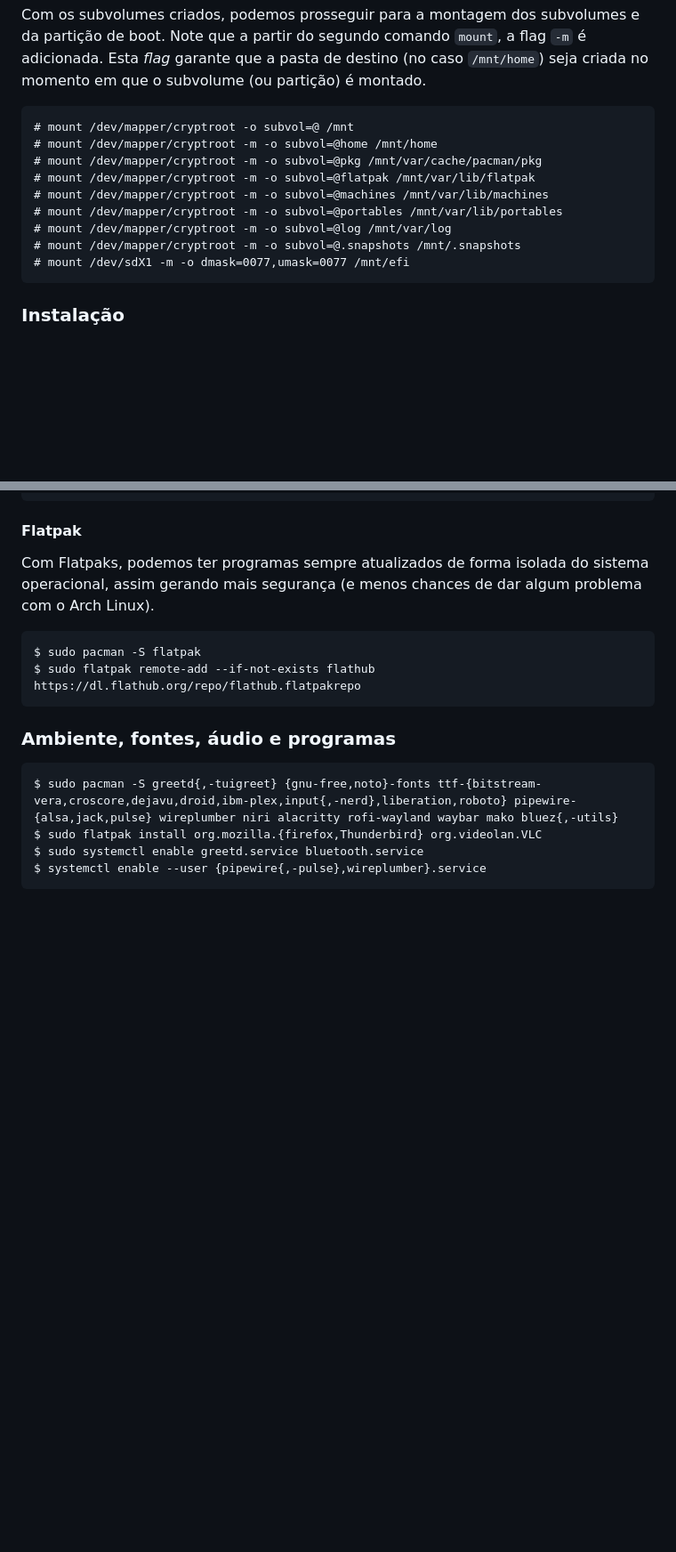
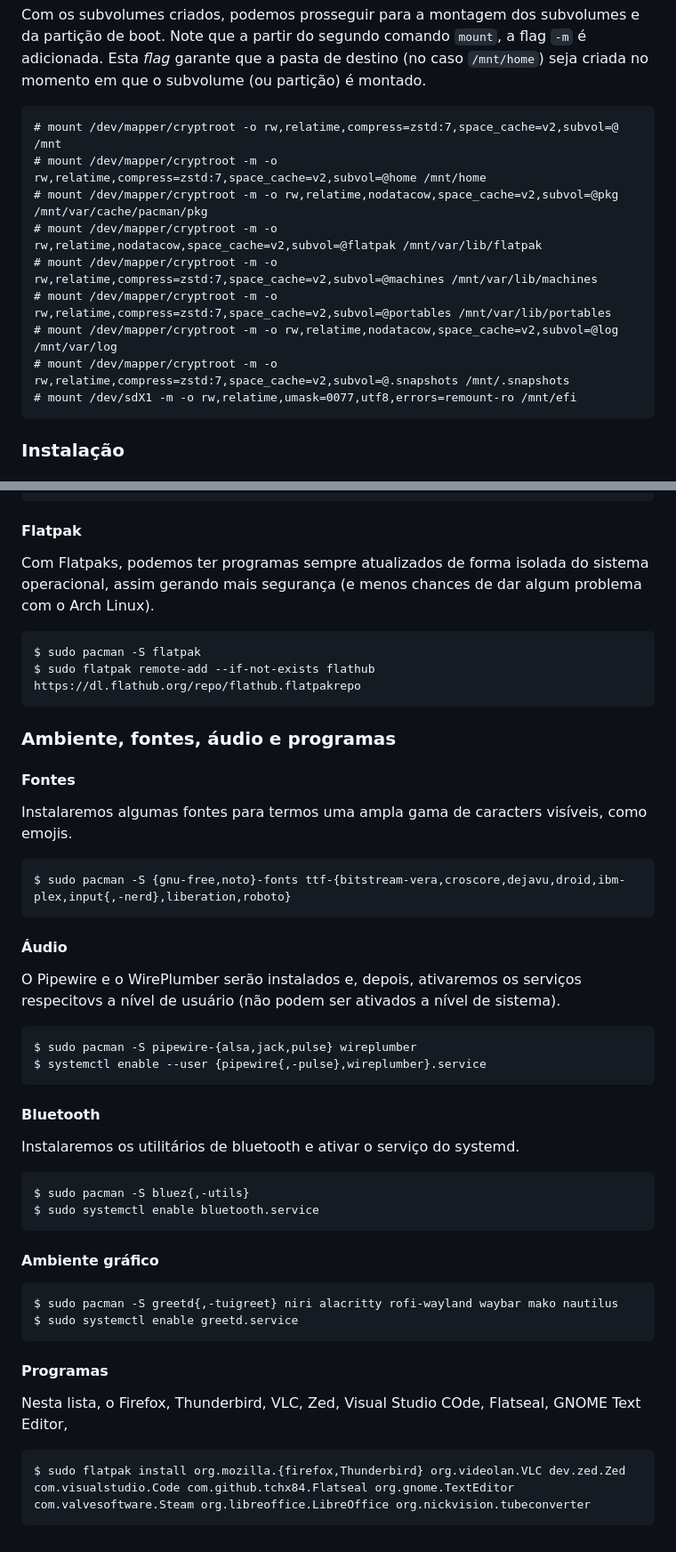
Before and after one commit to henriquepicanco/henriquepicanco.github.io, a Markdown page: especiais/guia-de-instalacao-arch-linux/README.md, 2 parts joined by grey strips. Shown at 89% size. Drawn GitHub-style; blank space fills up the shorter version.

Commit message:
Atualizando o "guia de instalação do Arch Linux"

````diff
--- a/especiais/guia-de-instalacao-arch-linux/README.md
+++ b/especiais/guia-de-instalacao-arch-linux/README.md
@@ -140,15 +140,15 @@ Em seguida, montamos a partição BTRFS para criar nossos subvolumes.
 Com os subvolumes criados, podemos prosseguir para a montagem dos subvolumes e da partição de boot. Note que a partir do segundo comando `mount`, a flag `-m` é adicionada. Esta *flag* garante que a pasta de destino (no caso `/mnt/home`) seja criada no momento em que o subvolume (ou partição) é montado.
 
 ```text
-# mount /dev/mapper/cryptroot -o subvol=@ /mnt
-# mount /dev/mapper/cryptroot -m -o subvol=@home /mnt/home
-# mount /dev/mapper/cryptroot -m -o subvol=@pkg /mnt/var/cache/pacman/pkg
-# mount /dev/mapper/cryptroot -m -o subvol=@flatpak /mnt/var/lib/flatpak
-# mount /dev/mapper/cryptroot -m -o subvol=@machines /mnt/var/lib/machines
-# mount /dev/mapper/cryptroot -m -o subvol=@portables /mnt/var/lib/portables
-# mount /dev/mapper/cryptroot -m -o subvol=@log /mnt/var/log
-# mount /dev/mapper/cryptroot -m -o subvol=@.snapshots /mnt/.snapshots
-# mount /dev/sdX1 -m -o dmask=0077,umask=0077 /mnt/efi
+# mount /dev/mapper/cryptroot -o rw,relatime,compress=zstd:7,space_cache=v2,subvol=@ /mnt
+# mount /dev/mapper/cryptroot -m -o rw,relatime,compress=zstd:7,space_cache=v2,subvol=@home /mnt/home
+# mount /dev/mapper/cryptroot -m -o rw,relatime,nodatacow,space_cache=v2,subvol=@pkg /mnt/var/cache/pacman/pkg
+# mount /dev/mapper/cryptroot -m -o rw,relatime,nodatacow,space_cache=v2,subvol=@flatpak /mnt/var/lib/flatpak
+# mount /dev/mapper/cryptroot -m -o rw,relatime,compress=zstd:7,space_cache=v2,subvol=@machines /mnt/var/lib/machines
+# mount /dev/mapper/cryptroot -m -o rw,relatime,compress=zstd:7,space_cache=v2,subvol=@portables /mnt/var/lib/portables
+# mount /dev/mapper/cryptroot -m -o rw,relatime,nodatacow,space_cache=v2,subvol=@log /mnt/var/log
+# mount /dev/mapper/cryptroot -m -o rw,relatime,compress=zstd:7,space_cache=v2,subvol=@.snapshots /mnt/.snapshots
+# mount /dev/sdX1 -m -o rw,relatime,umask=0077,utf8,errors=remount-ro /mnt/efi
 ```
 
 ### Instalação
@@ -510,9 +529,43 @@ $ sudo flatpak remote-add --if-not-exists flathub https://dl.flathub.org/repo/fl
 
 ### Ambiente, fontes, áudio e programas
 
+#### Fontes
+
+Instalaremos algumas fontes para termos uma ampla gama de caracters visíveis, como emojis.
+
 ```text
-$ sudo pacman -S greetd{,-tuigreet} {gnu-free,noto}-fonts ttf-{bitstream-vera,croscore,dejavu,droid,ibm-plex,input{,-nerd},liberation,roboto} pipewire-{alsa,jack,pulse} wireplumber niri alacritty rofi-wayland waybar mako bluez{,-utils}
-$ sudo flatpak install org.mozilla.{firefox,Thunderbird} org.videolan.VLC
-$ sudo systemctl enable greetd.service bluetooth.service
+$ sudo pacman -S {gnu-free,noto}-fonts ttf-{bitstream-vera,croscore,dejavu,droid,ibm-plex,input{,-nerd},liberation,roboto}
+```
+
+#### Áudio
+
+O Pipewire e o WirePlumber serão instalados e, depois, ativaremos os serviços respecitovs a nível de usuário (não podem ser ativados a nível de sistema).
+
+```text
+$ sudo pacman -S pipewire-{alsa,jack,pulse} wireplumber
 $ systemctl enable --user {pipewire{,-pulse},wireplumber}.service
 ```
+
+#### Bluetooth
+
+Instalaremos os utilitários de bluetooth e ativar o serviço do systemd.
+
+```text
+$ sudo pacman -S bluez{,-utils}
+$ sudo systemctl enable bluetooth.service
+```
+
+#### Ambiente gráfico
+
+```text
+$ sudo pacman -S greetd{,-tuigreet} niri alacritty rofi-wayland waybar mako nautilus
+$ sudo systemctl enable greetd.service
+```
+
+#### Programas
+
+Nesta lista, o Firefox, Thunderbird, VLC, Zed, Visual Studio COde, Flatseal, GNOME Text Editor,
+
+```text
+$ sudo flatpak install org.mozilla.{firefox,Thunderbird} org.videolan.VLC dev.zed.Zed com.visualstudio.Code com.github.tchx84.Flatseal org.gnome.TextEditor com.valvesoftware.Steam org.libreoffice.LibreOffice org.nickvision.tubeconverter
+```
````
Also changed, not shown: other parts of especiais/guia-de-instalacao-arch-linux/README.md (+20 -1 lines).
